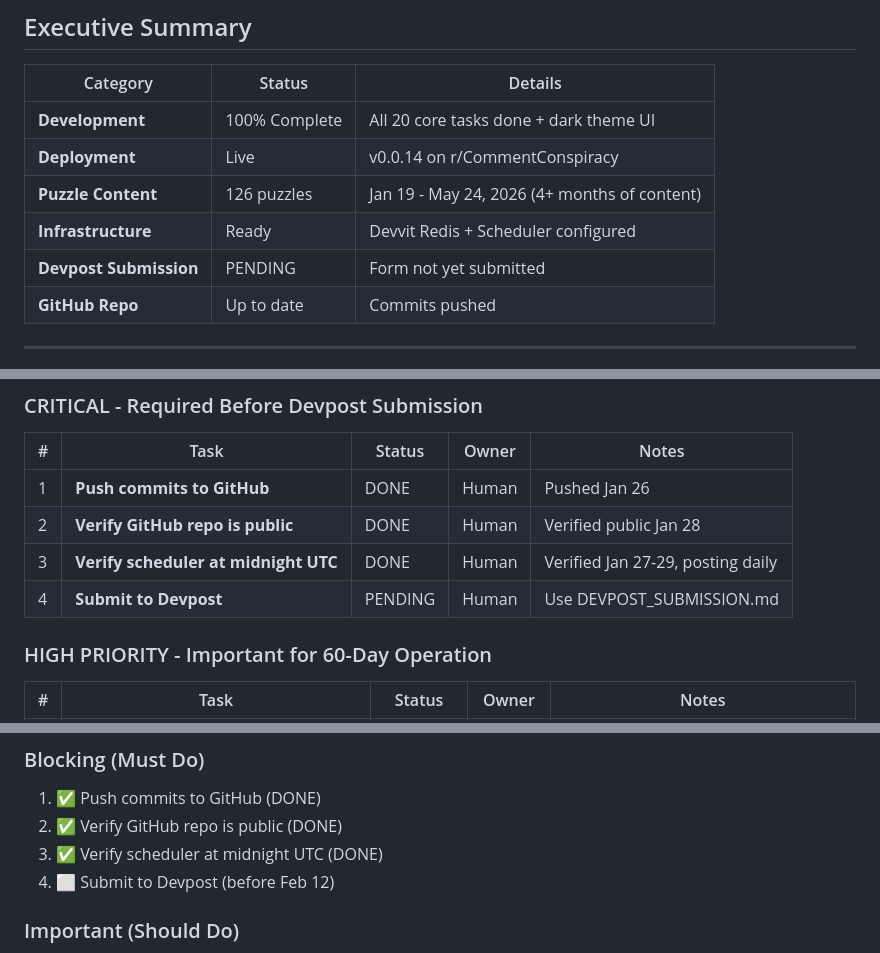
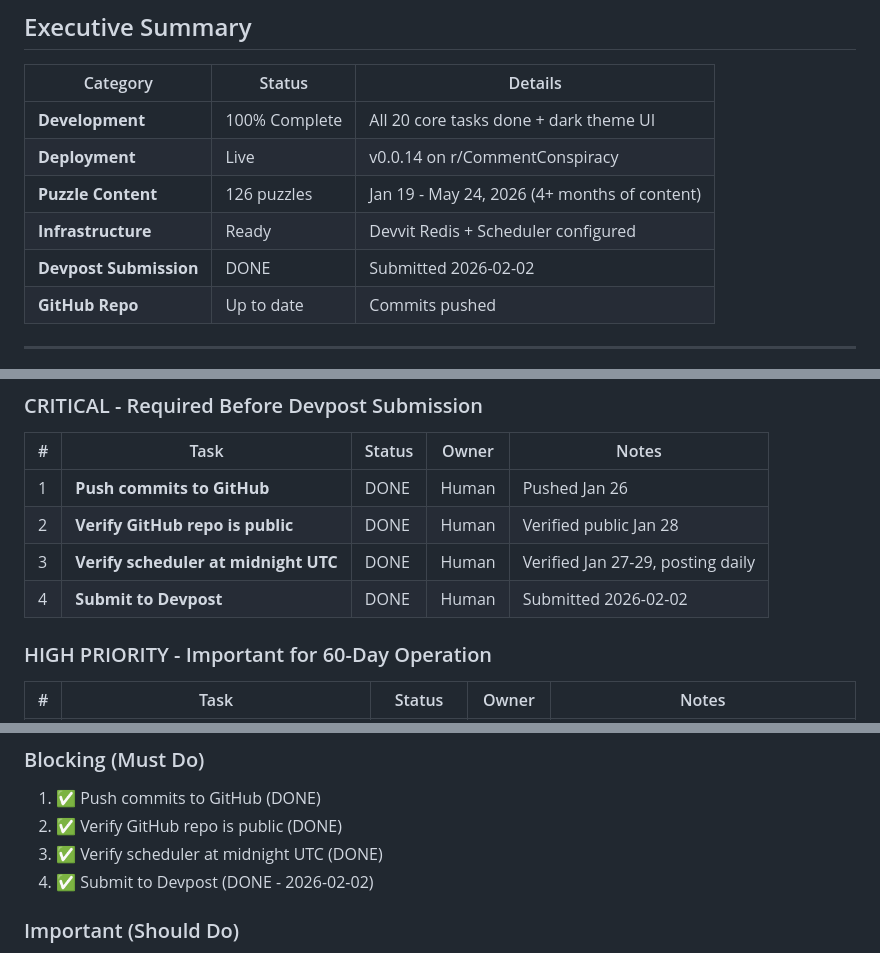
Before and after one commit to sgharlow/comment-conspiracy, a Markdown page: TODO.md, 3 parts joined by grey strips. GitHub-like rendering.

Commit message:
docs: Mark Devpost submission as complete
Submitted to Reddit Games & Puzzles Hackathon on 2026-02-02.

Co-Authored-By: Claude Opus 4.5 <noreply@anthropic.com>

```diff
--- a/TODO.md
+++ b/TODO.md
@@ -15,7 +15,7 @@
 | **Deployment** | Live | v0.0.14 on r/CommentConspiracy |
 | **Puzzle Content** | 126 puzzles | Jan 19 - May 24, 2026 (4+ months of content) |
 | **Infrastructure** | Ready | Devvit Redis + Scheduler configured |
-| **Devpost Submission** | PENDING | Form not yet submitted |
+| **Devpost Submission** | DONE | Submitted 2026-02-02 |
 | **GitHub Repo** | Up to date | Commits pushed |
 
 ---
@@ -29,7 +29,7 @@
 | 1 | **Push commits to GitHub** | DONE | Human | Pushed Jan 26 |
 | 2 | **Verify GitHub repo is public** | DONE | Human | Verified public Jan 28 |
 | 3 | **Verify scheduler at midnight UTC** | DONE | Human | Verified Jan 27-29, posting daily |
-| 4 | **Submit to Devpost** | PENDING | Human | Use DEVPOST_SUBMISSION.md |
+| 4 | **Submit to Devpost** | DONE | Human | Submitted 2026-02-02 |
 
 ### HIGH PRIORITY - Important for 60-Day Operation
 
@@ -280,7 +280,7 @@ npm run lint         # ESLint check
 1. ✅ Push commits to GitHub (DONE)
 2. ✅ Verify GitHub repo is public (DONE)
 3. ✅ Verify scheduler at midnight UTC (DONE)
-4. ⬜ Submit to Devpost (before Feb 12)
+4. ✅ Submit to Devpost (DONE - 2026-02-02)
 
 ### Important (Should Do)
 5. ⬜ Monitor first 3 days of auto-posting
```
